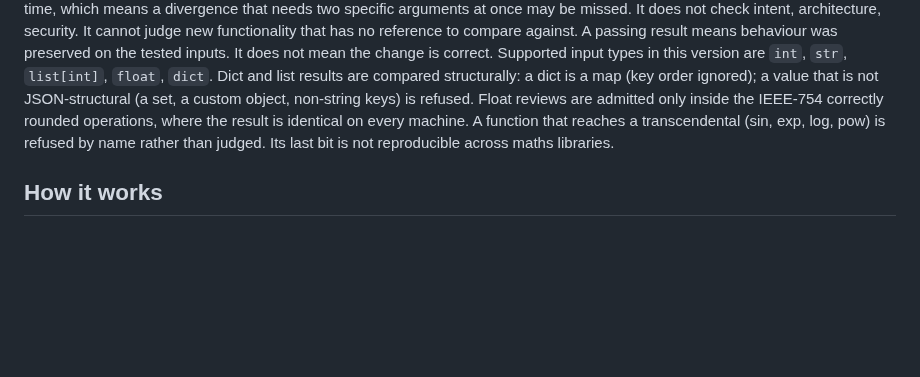
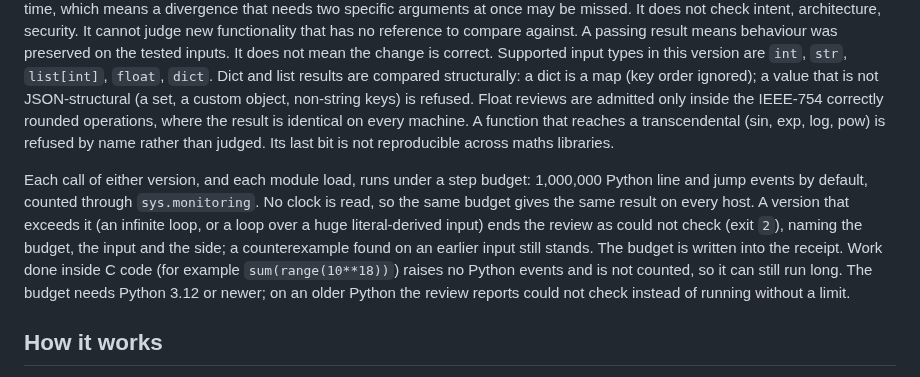
Before and after one commit to Neelagiri65/equiv, a Markdown page: README.md, the part around the change. GitHub-like rendering; blank space fills up the shorter version.

Commit message:
Document the step budget and its limits in the README scope

```diff
--- a/README.md
+++ b/README.md
@@ -101,6 +101,17 @@ correctly rounded operations, where the result is identical on every machine. A
 function that reaches a transcendental (sin, exp, log, pow) is refused by name
 rather than judged. Its last bit is not reproducible across maths libraries.
 
+Each call of either version, and each module load, runs under a step budget:
+1,000,000 Python line and jump events by default, counted through
+`sys.monitoring`. No clock is read, so the same budget gives the same result on
+every host. A version that exceeds it (an infinite loop, or a loop over a huge
+literal-derived input) ends the review as could not check (exit `2`), naming the
+budget, the input and the side; a counterexample found on an earlier input still
+stands. The budget is written into the receipt. Work done inside C code (for
+example `sum(range(10**18))`) raises no Python events and is not counted, so it
+can still run long. The budget needs Python 3.12 or newer; on an older Python the
+review reports could not check instead of running without a limit.
+
 ## How it works
 
 Input generation and the verdict are computed in Rust from a fixed seed. The
```
